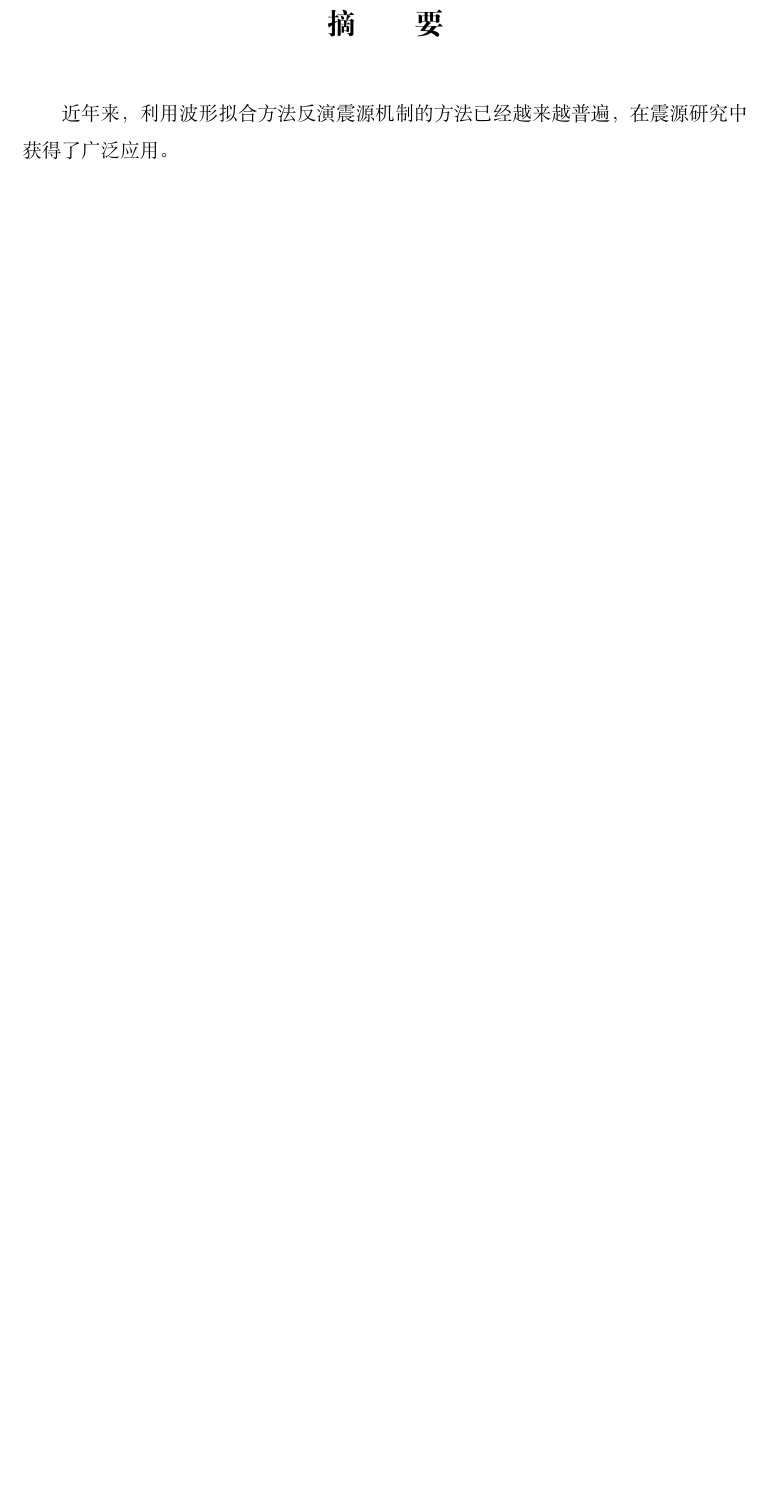
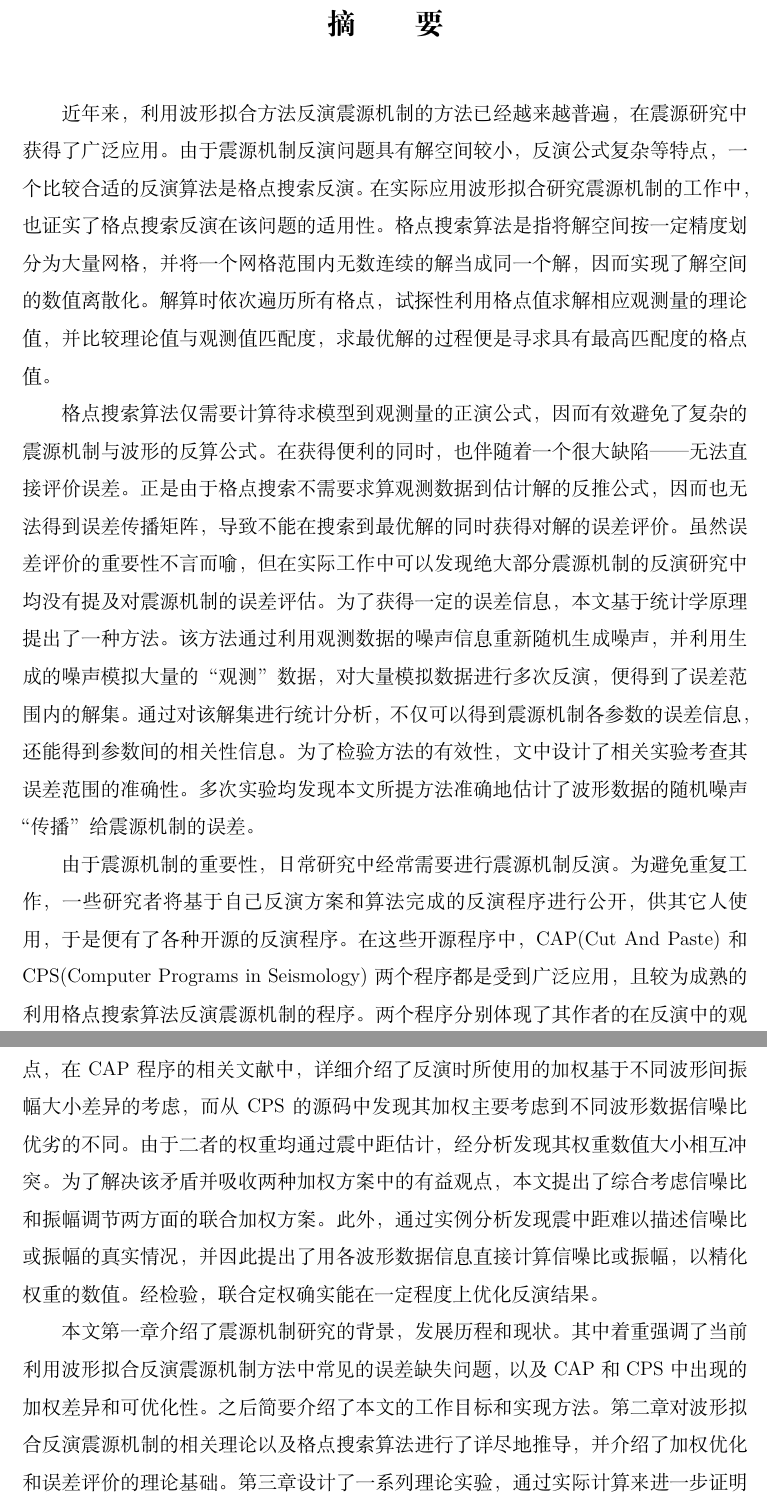
Before and after one commit to DearDon/MasterDegreeThesis, a LaTeX thesis (paper.tex, which reads includefile/midmatter.tex): part of page 4 of 41 before the commit and two parts of pages 4 and 5 of 42 after it, the two joined at a grey line, cut so that both start at the same text, the shorter picture padded with empty space. Compiled offline with XeLaTeX; a missing font is replaced by an installed copy or a similar font.

Commit message:
finish chinise abstract

```diff
--- a/includefile/midmatter.tex
+++ b/includefile/midmatter.tex
@@ -6,9 +6,13 @@
 %%% ------------ 中文摘要 ---------------%%%
 %%%%%%%%%%%%%%%%%%%%%%%
 \begin{cnabstract}
-近年来，利用波形拟合方法反演震源机制的方法已经越来越普遍，在震源研究中获得了广泛应用。
+近年来，利用波形拟合方法反演震源机制的方法已经越来越普遍，在震源研究中获得了广泛应用。由于震源机制反演问题具有解空间较小，反演公式复杂等特点，一个比较合适的反演算法是格点搜索反演。在实际应用波形拟合研究震源机制的工作中，也证实了格点搜索反演在该问题的适用性。格点搜索算法是指将解空间按一定精度划分为大量网格，并将一个网格范围内无数连续的解当成同一个解，因而实现了解空间的数值离散化。解算时依次遍历所有格点，试探性利用格点值求解相应观测量的理论值，并比较理论值与观测值匹配度，求最优解的过程便是寻求具有最高匹配度的格点值。
 
+格点搜索算法仅需要计算待求模型到观测量的正演公式，因而有效避免了复杂的震源机制与波形的反算公式。在获得便利的同时，也伴随着一个很大缺陷——无法直接评价误差。正是由于格点搜索不需要求算观测数据到估计解的反推公式，因而也无法得到误差传播矩阵，导致不能在搜索到最优解的同时获得对解的误差评价。虽然误差评价的重要性不言而喻，但在实际工作中可以发现绝大部分震源机制的反演研究中均没有提及对震源机制的误差评估。为了获得一定的误差信息，本文基于统计学原理提出了一种方法。该方法通过利用观测数据的噪声信息重新随机生成噪声，并利用生成的噪声模拟大量的“观测”数据，对大量模拟数据进行多次反演，便得到了误差范围内的解集。通过对该解集进行统计分析，不仅可以得到震源机制各参数的误差信息，还能得到参数间的相关性信息。为了检验方法的有效性，文中设计了相关实验考查其误差范围的准确性。多次实验均发现本文所提方法准确地估计了波形数据的随机噪声“传播”给震源机制的误差。
 
+由于震源机制的重要性，日常研究中经常需要进行震源机制反演。为避免重复工作，一些研究者将基于自己反演方案和算法完成的反演程序进行公开，供其它人使用，于是便有了各种开源的反演程序。在这些开源程序中，CAP(Cut And Paste)和CPS(Computer Programs in Seismology)两个程序都是受到广泛应用，且较为成熟的利用格点搜索算法反演震源机制的程序。两个程序分别体现了其作者的在反演中的观点，在CAP程序的相关文献中，详细介绍了反演时所使用的加权基于不同波形间振幅大小差异的考虑，而从CPS的源码中发现其加权主要考虑到不同波形数据信噪比优劣的不同。由于二者的权重均通过震中距估计，经分析发现其权重数值大小相互冲突。为了解决该矛盾并吸收两种加权方案中的有益观点，本文提出了综合考虑信噪比和振幅调节两方面的联合加权方案。此外，通过实例分析发现震中距难以描述信噪比或振幅的真实情况，并因此提出了用各波形数据信息直接计算信噪比或振幅，以精化权重的数值。经检验，联合定权确实能在一定程度上优化反演结果。
+
+本文第一章介绍了震源机制研究的背景，发展历程和现状。其中着重强调了当前利用波形拟合反演震源机制方法中常见的误差缺失问题，以及CAP和CPS中出现的加权差异和可优化性。之后简要介绍了本文的工作目标和实现方法。第二章对波形拟合反演震源机制的相关理论以及格点搜索算法进行了详尽地推导，并介绍了加权优化和误差评价的理论基础。第三章设计了一系列理论实验，通过实际计算来进一步证明本文所提观点的正确性。第四章则是以2013年芦山地震为例，展示了将本文所提方法进行真实应用的效果，并对反演结果进行了大量分析，表征了结果的可靠性。第五章是对全文工作和相关思想的总结，期望对之后的相关研究起到一点参考作用。
 
 \end{cnabstract}
 \vspace{1em}\par\vfill
```
Also changed, not shown: paper.pdf, 4 other files.
